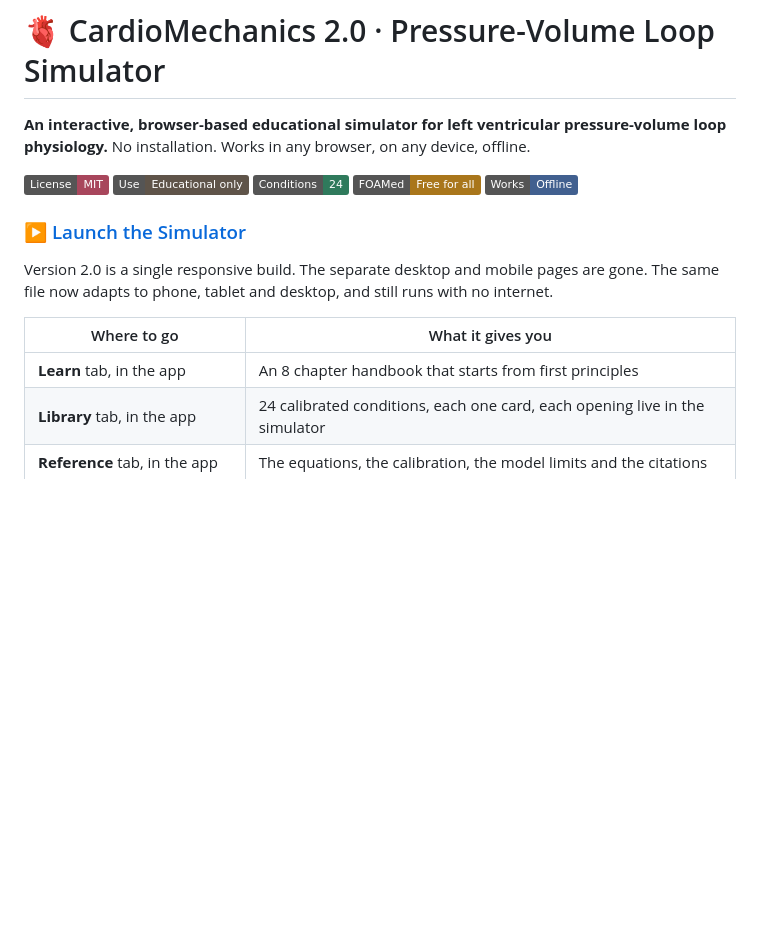
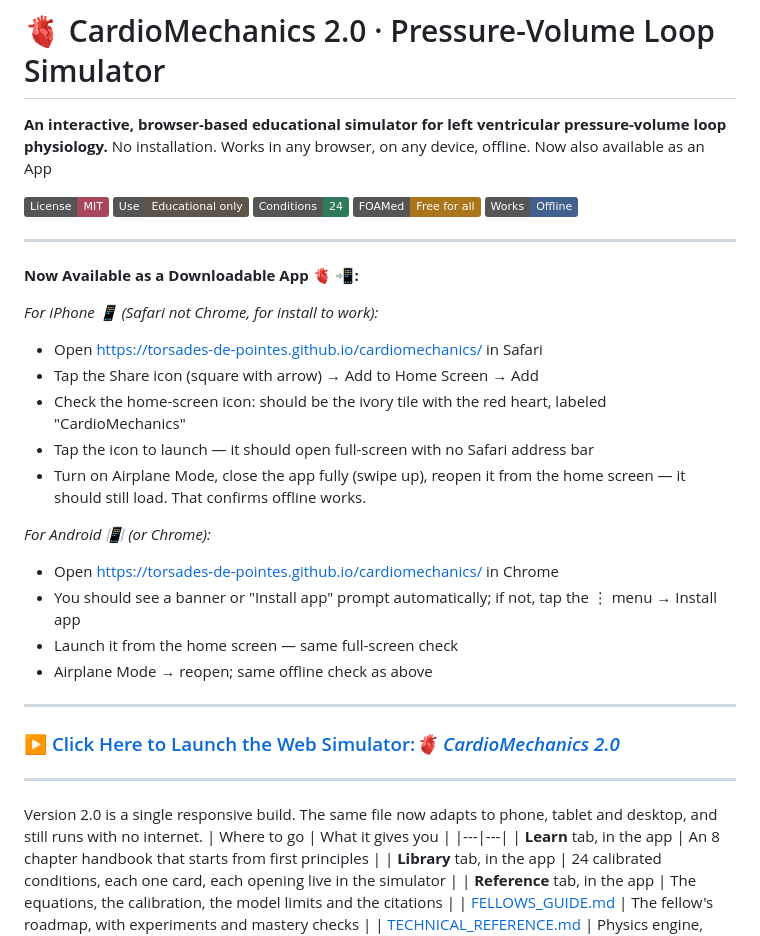
Before and after one commit to torsades-de-pointes/cardiomechanics, a Markdown page: README.md, the part around the change. Drawn GitHub-style; badges without logos; blank space fills up the shorter version.

Commit message:
Add app availability and installation instructions
Updated README to include information about the new downloadable app version and installation instructions for both iPhone and Android.

```diff
--- a/README.md
+++ b/README.md
@@ -1,14 +1,32 @@
 # 🫀 CardioMechanics 2.0 · Pressure-Volume Loop Simulator
 
 **An interactive, browser-based educational simulator for left ventricular pressure-volume loop physiology.**
-No installation. Works in any browser, on any device, offline.
+No installation. Works in any browser, on any device, offline. Now also available as an App
 
 ![License: MIT](https://img.shields.io/badge/License-MIT-a8465c) ![Educational Only](https://img.shields.io/badge/Use-Educational%20only-5f5449) ![Conditions](https://img.shields.io/badge/Conditions-24-2f7a5c) ![FOAMed](https://img.shields.io/badge/FOAMed-Free%20for%20all-a9761b) ![Works offline](https://img.shields.io/badge/Works-Offline-41608f)
 
-### ▶ [Launch the Simulator](https://torsades-de-pointes.github.io/cardiomechanics/)
+--------------------------------------------------------------------------------------------------------
+**Now Available as a Downloadable App 🫀 📲:**
 
-Version 2.0 is a single responsive build. The separate desktop and mobile pages are gone. The same file now adapts to phone, tablet and desktop, and still runs with no internet.
+_For iPhone 📱 (Safari not Chrome, for install to work):_
+- Open https://torsades-de-pointes.github.io/cardiomechanics/ in Safari
+- Tap the Share icon (square with arrow) → Add to Home Screen → Add
+- Check the home-screen icon: should be the ivory tile with the red heart, labeled "CardioMechanics"
+- Tap the icon to launch — it should open full-screen with no Safari address bar
+- Turn on Airplane Mode, close the app fully (swipe up), reopen it from the home screen — it should still load. That confirms offline works.
 
+_For Android 📳 (or Chrome):_
+- Open https://torsades-de-pointes.github.io/cardiomechanics/ in Chrome
+- You should see a banner or "Install app" prompt automatically; if not, tap the ⋮ menu → Install app
+- Launch it from the home screen — same full-screen check
+- Airplane Mode → reopen; same offline check as above
+--------------------------------------------------------------------------------------------------------
+
+### ▶ [Click Here to Launch the Web Simulator:_🫀 CardioMechanics 2.0_](https://torsades-de-pointes.github.io/cardiomechanics/)
+
+--------------------------------------------------------------------------------------------------------
+
+Version 2.0 is a single responsive build. The same file now adapts to phone, tablet and desktop, and still runs with no internet.
 | Where to go | What it gives you |
 |---|---|
 | **Learn** tab, in the app | An 8 chapter handbook that starts from first principles |
```
